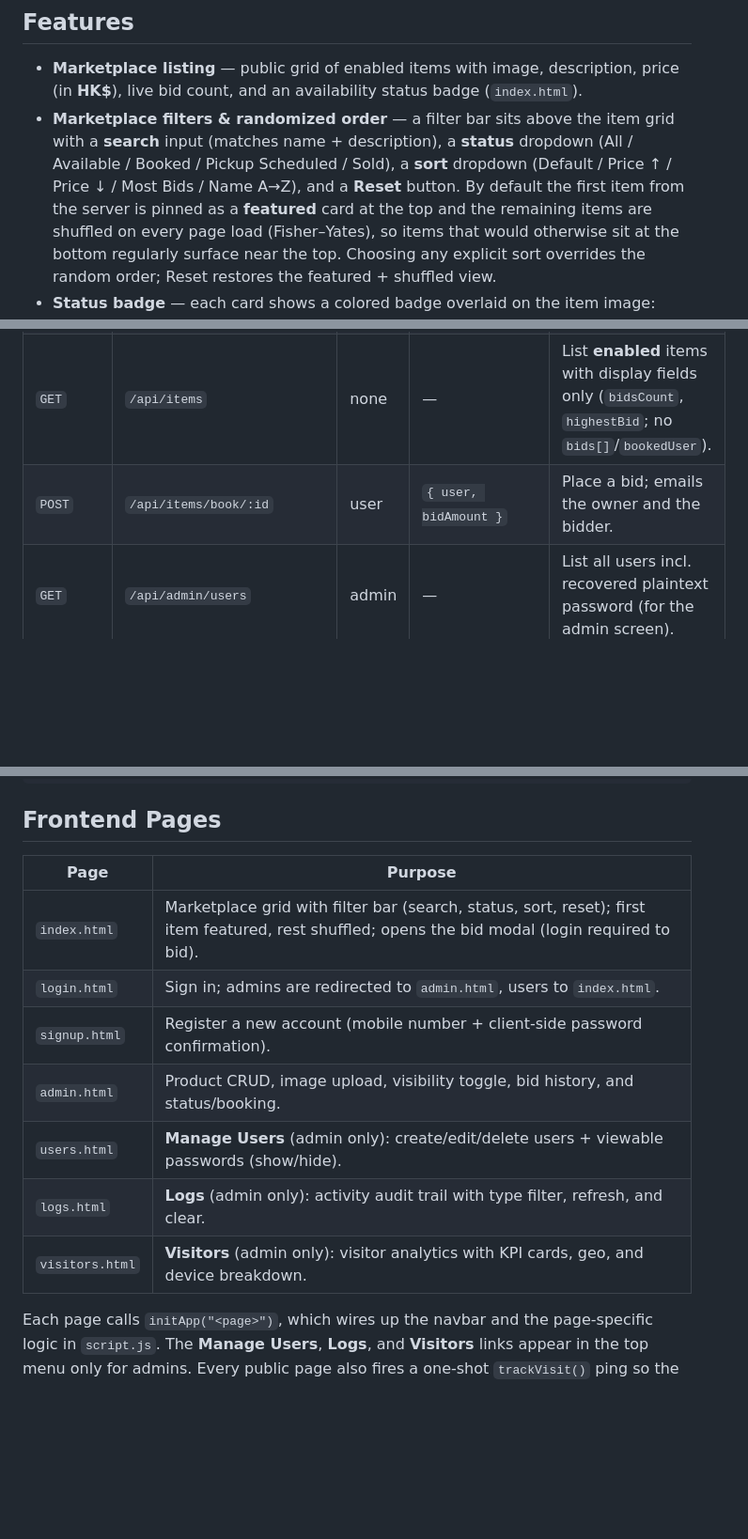
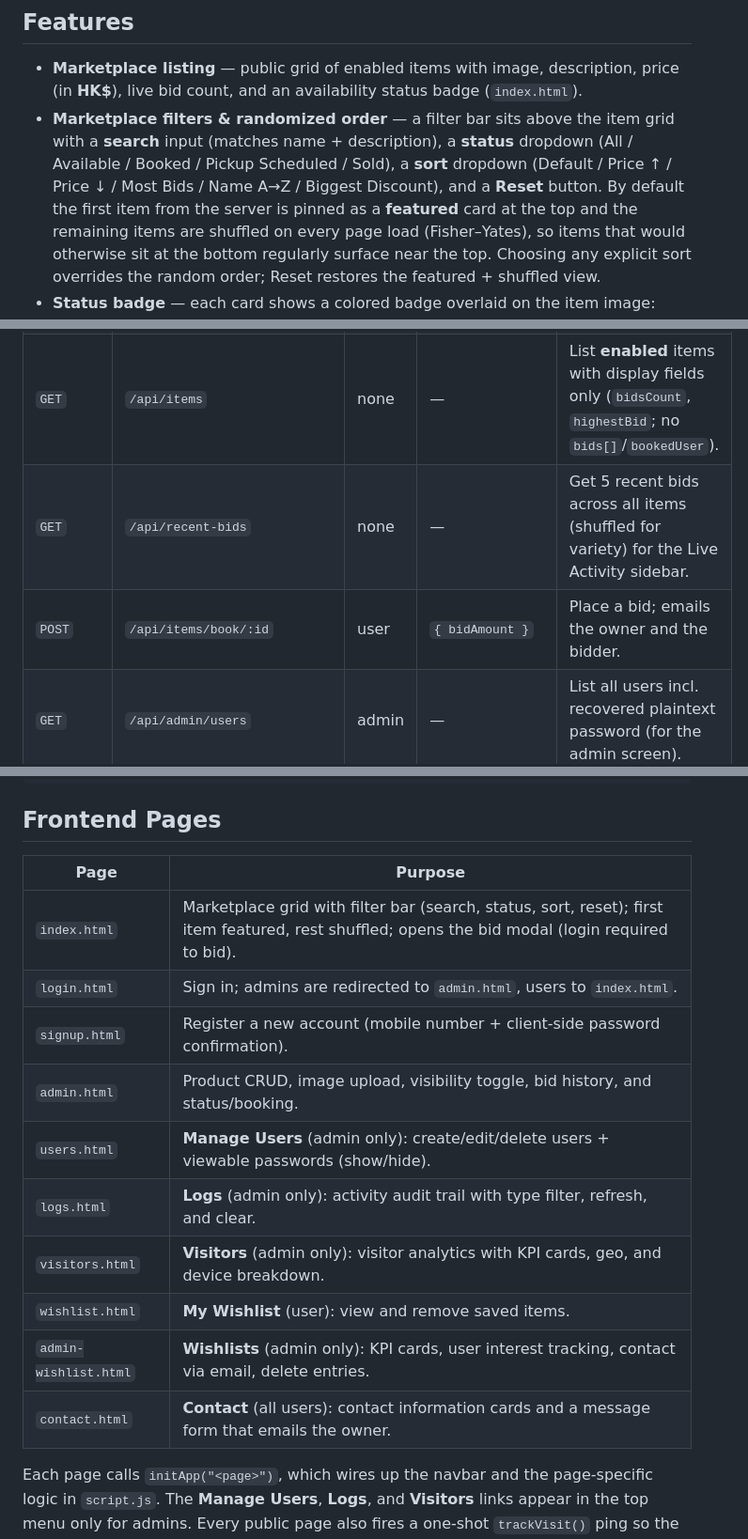
Before and after one commit to gautam958/sello, a Markdown page: README.md, 3 parts joined by grey strips. Shown at 94% size. GitHub-like rendering; blank space fills up the shorter version.

```diff
--- a/README.md
+++ b/README.md
@@ -35,8 +35,7 @@ Pages) talking to a Node API (Azure Web App).
   (in **HK$**), live bid count, and an availability status badge (`index.html`).
 - **Marketplace filters & randomized order** — a filter bar sits above the item grid with a
   **search** input (matches name + description), a **status** dropdown (All / Available /
-  Booked / Pickup Scheduled / Sold), a **sort** dropdown (Default / Price ↑ / Price ↓ /
-  Most Bids / Name A→Z), and a **Reset** button. By default the first item from the server
+  Booked / Pickup Scheduled / Sold), a **sort** dropdown (Default / Price ↑ / Price ↓ / Most Bids / Name A→Z / Biggest Discount), and a **Reset** button. By default the first item from the server
   is pinned as a **featured** card at the top and the remaining items are shuffled on every
   page load (Fisher–Yates), so items that would otherwise sit at the bottom regularly surface
   near the top. Choosing any explicit sort overrides the random order; Reset restores the
@@ -327,7 +320,8 @@ Base path: `/api`
 | `POST`   | `/api/signup`                | none  | `{ username, email, password, mobile }`                          | Register a new `user` (mobile required; password hashed + encrypted); emails the owner.                |
 | `POST`   | `/api/login`                 | none  | `{ username, password }`                                         | Authenticate; returns user (no pw) **and a signed `token`**; emails the owner.                         |
 | `GET`    | `/api/items`                 | none  | —                                                                | List **enabled** items with display fields only (`bidsCount`, `highestBid`; no `bids[]`/`bookedUser`). |
-| `POST`   | `/api/items/book/:id`        | user  | `{ user, bidAmount }`                                            | Place a bid; emails the owner and the bidder.                                                          |
+| `GET`    | `/api/recent-bids`           | none  | —                                                                | Get 5 recent bids across all items (shuffled for variety) for the Live Activity sidebar.              |
+| `POST`   | `/api/items/book/:id`        | user  | `{ bidAmount }`                                                  | Place a bid; emails the owner and the bidder.                                                         |
 | `GET`    | `/api/admin/users`           | admin | —                                                                | List all users incl. recovered plaintext password (for the admin screen).                              |
 | `POST`   | `/api/admin/users`           | admin | `{ username, email, mobile, role, password }`                    | Create a user (password hashed + encrypted).                                                           |
 | `PUT`    | `/api/admin/users/:username` | admin | `{ email?, mobile?, role?, password? }`                          | Update a user; re-hashes/encrypts when a new password is given.                                        |
@@ -356,15 +361,18 @@ curl -X POST http://localhost:3000/api/items/book/1 \
 
 ## Frontend Pages
 
-| Page            | Purpose                                                                                                                                          |
-| --------------- | ------------------------------------------------------------------------------------------------------------------------------------------------ |
-| `index.html`    | Marketplace grid with filter bar (search, status, sort, reset); first item featured, rest shuffled; opens the bid modal (login required to bid). |
-| `login.html`    | Sign in; admins are redirected to `admin.html`, users to `index.html`.                                                                           |
-| `signup.html`   | Register a new account (mobile number + client-side password confirmation).                                                                      |
-| `admin.html`    | Product CRUD, image upload, visibility toggle, bid history, and status/booking.                                                                  |
-| `users.html`    | **Manage Users** (admin only): create/edit/delete users + viewable passwords (show/hide).                                                        |
-| `logs.html`     | **Logs** (admin only): activity audit trail with type filter, refresh, and clear.                                                                |
-| `visitors.html` | **Visitors** (admin only): visitor analytics with KPI cards, geo, and device breakdown.                                                          |
+| Page              | Purpose                                                                                                                                          |
+| ----------------- | ------------------------------------------------------------------------------------------------------------------------------------------------ |
+| `index.html`      | Marketplace grid with filter bar (search, status, sort, reset); first item featured, rest shuffled; opens the bid modal (login required to bid). |
+| `login.html`      | Sign in; admins are redirected to `admin.html`, users to `index.html`.                                                                           |
+| `signup.html`     | Register a new account (mobile number + client-side password confirmation).                                                                      |
+| `admin.html`      | Product CRUD, image upload, visibility toggle, bid history, and status/booking.                                                                  |
+| `users.html`      | **Manage Users** (admin only): create/edit/delete users + viewable passwords (show/hide).                                                        |
+| `logs.html`       | **Logs** (admin only): activity audit trail with type filter, refresh, and clear.                                                                |
+| `visitors.html`   | **Visitors** (admin only): visitor analytics with KPI cards, geo, and device breakdown.                                                          |
+| `wishlist.html`   | **My Wishlist** (user): view and remove saved items.                                                                                             |
+| `admin-wishlist.html` | **Wishlists** (admin only): KPI cards, user interest tracking, contact via email, delete entries.                                            |
+| `contact.html`    | **Contact** (all users): contact information cards and a message form that emails the owner.                                                     |
 
 Each page calls `initApp("<page>")`, which wires up the navbar and the page-specific logic in
 `script.js`. The **Manage Users**, **Logs**, and **Visitors** links appear in the top menu
```
Also changed, not shown: other parts of README.md (+22 -17 lines).
